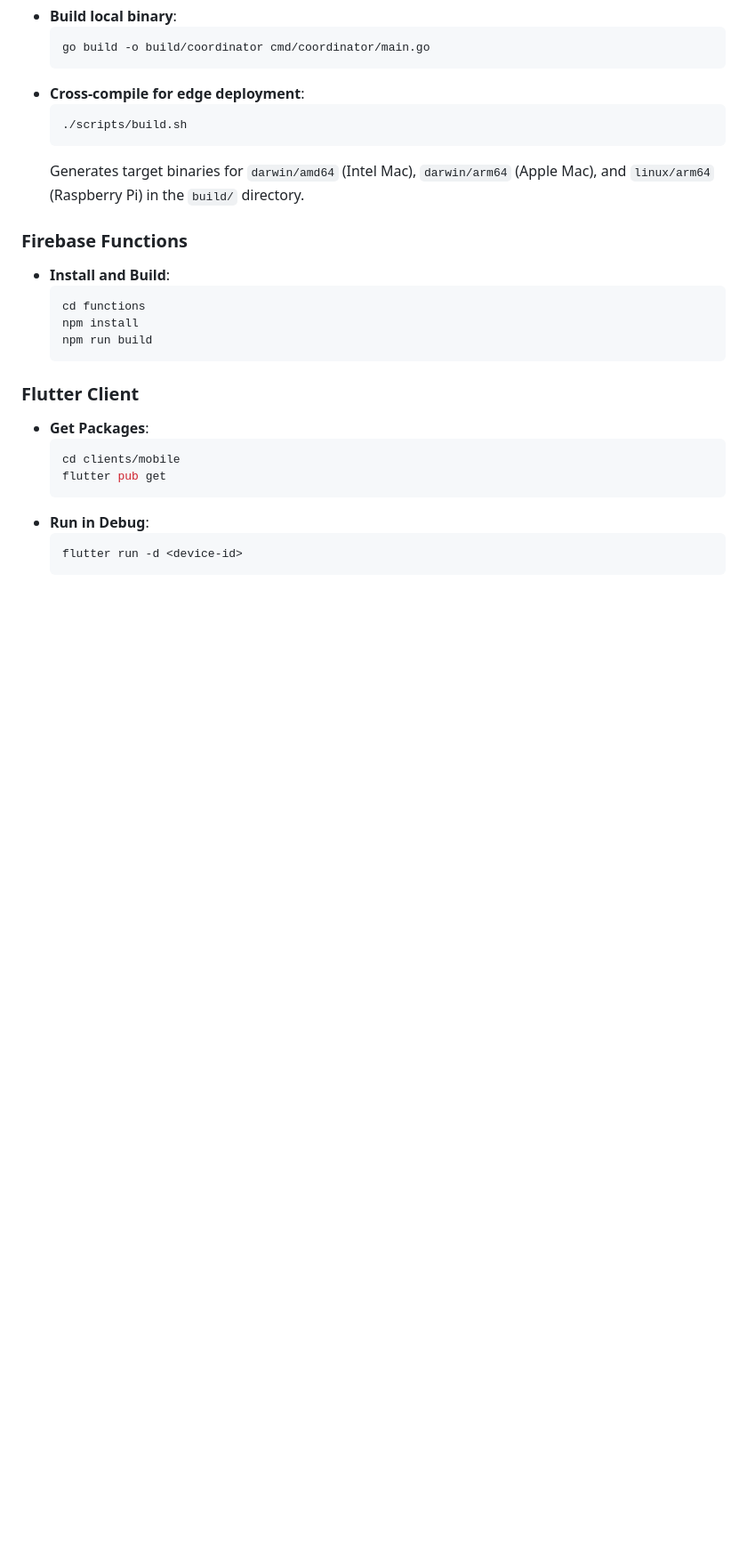
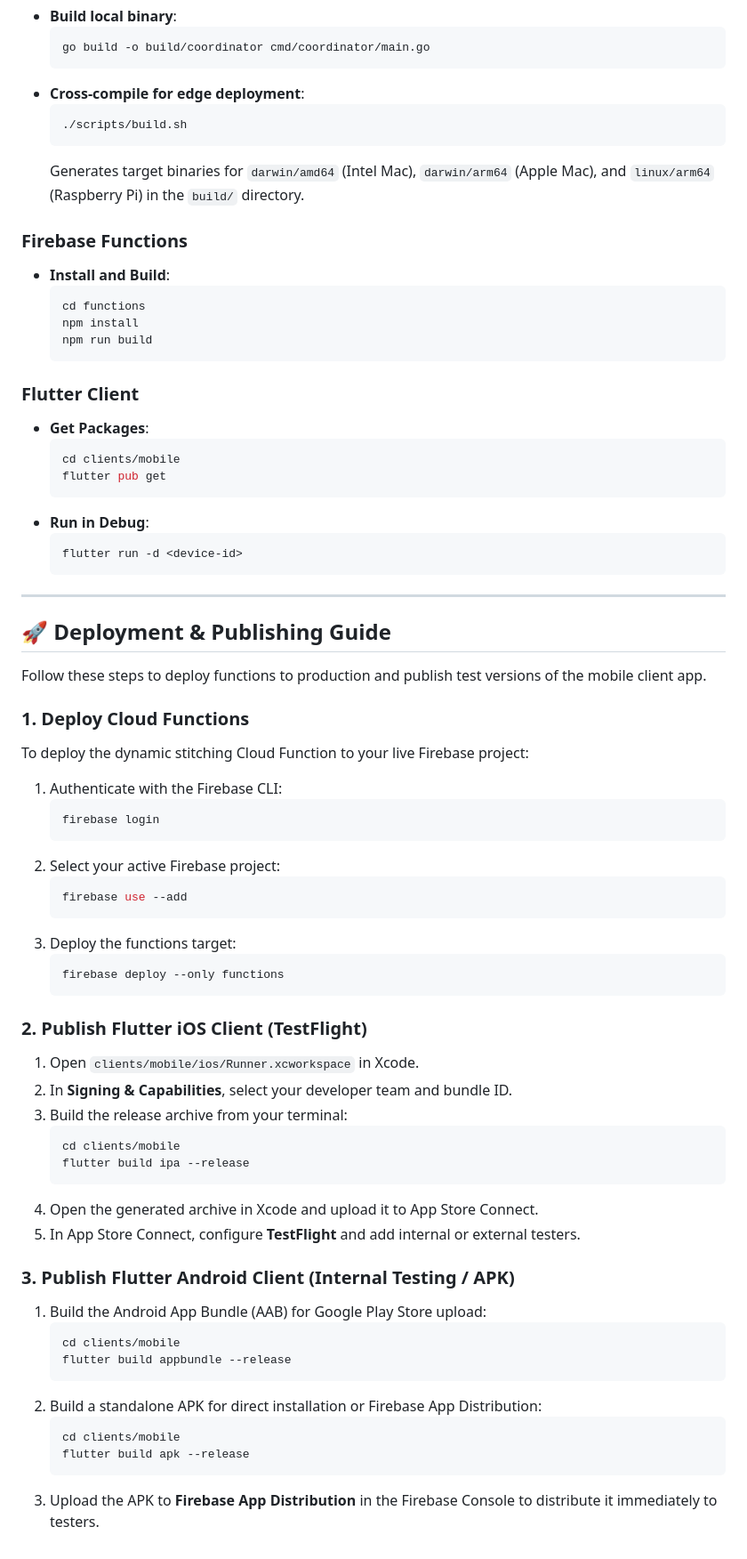
Before and after one commit to cjwhitsitt/moment, a Markdown page: README.md, the part around the change. Shown at 89% size. Drawn GitHub-style; blank space fills up the shorter version.

Commit message:
Include deployment steps in README

````diff
--- a/README.md
+++ b/README.md
@@ -106,3 +106,48 @@ If a smartphone fails to connect or displays `ERR_ADDRESS_UNREACHABLE` / `No rou
   ```bash
   flutter run -d <device-id>
   ```
+
+---
+
+## 🚀 Deployment & Publishing Guide
+
+Follow these steps to deploy functions to production and publish test versions of the mobile client app.
+
+### 1. Deploy Cloud Functions
+To deploy the dynamic stitching Cloud Function to your live Firebase project:
+1. Authenticate with the Firebase CLI:
+   ```bash
+   firebase login
+   ```
+2. Select your active Firebase project:
+   ```bash
+   firebase use --add
+   ```
+3. Deploy the functions target:
+   ```bash
+   firebase deploy --only functions
+   ```
+
+### 2. Publish Flutter iOS Client (TestFlight)
+1. Open `clients/mobile/ios/Runner.xcworkspace` in Xcode.
+2. In **Signing & Capabilities**, select your developer team and bundle ID.
+3. Build the release archive from your terminal:
+   ```bash
+   cd clients/mobile
+   flutter build ipa --release
+   ```
+4. Open the generated archive in Xcode and upload it to App Store Connect.
+5. In App Store Connect, configure **TestFlight** and add internal or external testers.
+
+### 3. Publish Flutter Android Client (Internal Testing / APK)
+1. Build the Android App Bundle (AAB) for Google Play Store upload:
+   ```bash
+   cd clients/mobile
+   flutter build appbundle --release
+   ```
+2. Build a standalone APK for direct installation or Firebase App Distribution:
+   ```bash
+   cd clients/mobile
+   flutter build apk --release
+   ```
+3. Upload the APK to **Firebase App Distribution** in the Firebase Console to distribute it immediately to testers.
````
Also changed, not shown: specs/001-multi-camera-photo-booth/spec.md (+1 -0 lines).
